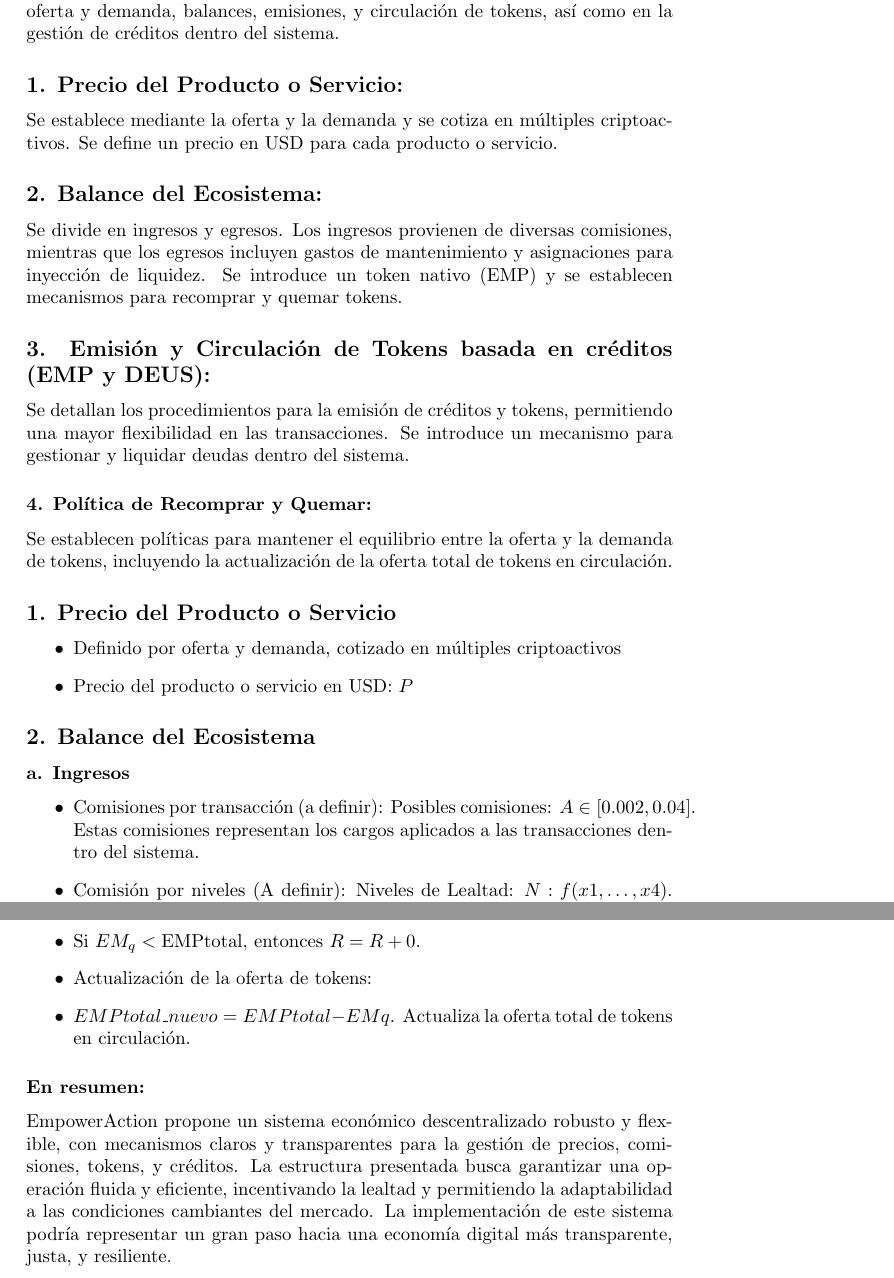
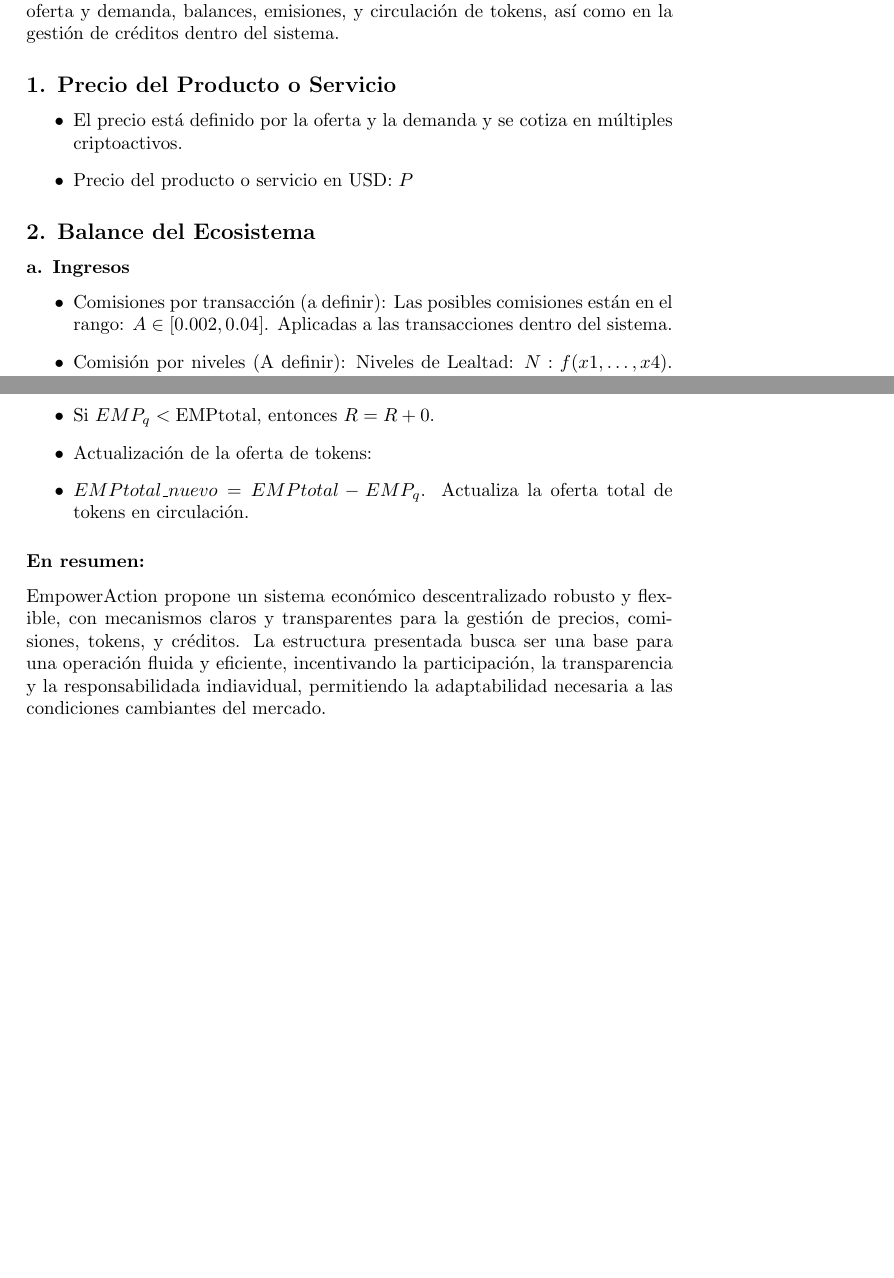
Before and after one commit to EmpowerAction/EmpowerAction-FinancialFramework-, a LaTeX document (Model_EmpowerAction.tex): two parts of pages 1 and 4 of 4 before the commit and two parts of pages 1 and 3 of 3 after it, joined at a grey line, cut so that both start at the same text, the shorter picture padded with empty space. Compiled offline with pdfLaTeX.

Commit message:
Model_EmpowerAction.tex
latex code

```diff
--- a/Model_EmpowerAction.tex
+++ b/Model_EmpowerAction.tex
@@ -8,24 +8,15 @@
 El documento presenta un marco integral para nuestra economía descentralizada "EmpowerAction."
 Se enfoca en la estructuración y regulación de precios por oferta y demanda, balances, emisiones, y circulación de tokens, así como en la gestión de créditos dentro del sistema.
 
-\subsection*{1. Precio del Producto o Servicio:}
- Se establece mediante la oferta y la demanda y se cotiza en múltiples criptoactivos. Se define un precio en USD para cada producto o servicio.
-
-\subsection*{2. Balance del Ecosistema:} Se divide en ingresos y egresos. Los ingresos provienen de diversas comisiones, mientras que los egresos incluyen gastos de mantenimiento y asignaciones para inyección de liquidez. Se introduce un token nativo (EMP) y se establecen mecanismos para recomprar y quemar tokens.
-
-\subsection*{3. Emisión y Circulación de Tokens basada en créditos (EMP y DEUS):} Se detallan los procedimientos para la emisión de créditos y tokens, permitiendo una mayor flexibilidad en las transacciones. Se introduce un mecanismo para gestionar y liquidar deudas dentro del sistema.
-
-\subsubsection*{4. Política de Recomprar y Quemar:} Se establecen políticas para mantener el equilibrio entre la oferta y la demanda de tokens, incluyendo la actualización de la oferta total de tokens en circulación.
-
 
 \subsection*{1. Precio del Producto o Servicio}
 \begin{itemize}
-    \item Definido por oferta y demanda, cotizado en múltiples criptoactivos
+    \item El precio está definido por la oferta y la demanda y se cotiza en múltiples criptoactivos.
     \item Precio del producto o servicio en USD: \( P \)
 \end{itemize}
 \subsection*{2. Balance del Ecosistema}
 \subsubsection*{a. Ingresos}
 \begin{itemize}
-    \item Comisiones por transacción (a definir): Posibles comisiones: \( A \in [0.002, 0.04] \). Estas comisiones representan los cargos aplicados a las transacciones dentro del sistema.
+    \item Comisiones por transacción (a definir): Las posibles comisiones están en el rango: \( A \in [0.002, 0.04] \). Aplicadas a las transacciones dentro del sistema.
     \item Comisión por niveles (A definir): Niveles de Lealtad: \( N: f(x1,\ldots,x4) \). Los niveles de lealtad pueden influir en las comisiones, ofreciendo incentivos para los usuarios frecuentes.
     \item Comisión por transacciones \( C_m = P \times A \times N \). Comisión  basada en el precio y niveles de lealtad.
@@ -94,11 +84,12 @@
-    \item Si \(EM_q < \text{EMPtotal}\), entonces \(R = R + 0\).
+    \item Si \(EMP_q > \text{EMPtotal}\), entonces \(R = R + R_yq - (EMP_q \times EMP_v)\).
+    \item Si \(EMP_q < \text{EMPtotal}\), entonces \(R = R + 0\).
     \item Actualización de la oferta de tokens:
-    \item \(EMPtotal\_nuevo = EMPtotal - EMq\). Actualiza la oferta total de tokens en circulación.
+    \item \(EMPtotal\_nuevo = EMPtotal - EMP_q\). Actualiza la oferta total de tokens en circulación.
 \end{itemize}
 
 
 \subsubsection*{En resumen:}
-EmpowerAction propone un sistema económico descentralizado robusto y flexible, con mecanismos claros y transparentes para la gestión de precios, comisiones, tokens, y créditos. La estructura presentada busca garantizar una operación fluida y eficiente, incentivando la lealtad y permitiendo la adaptabilidad a las condiciones cambiantes del mercado. La implementación de este sistema podría representar un gran paso hacia una economía digital más transparente, justa, y resiliente.
+EmpowerAction propone un sistema económico descentralizado robusto y flexible, con mecanismos claros y transparentes para la gestión de precios, comisiones, tokens, y créditos. La estructura presentada busca ser una base para una operación fluida y eficiente, incentivando la participación, la transparencia y la responsabilidada indiavidual, permitiendo la adaptabilidad necesaria a las condiciones cambiantes del mercado.
 
 
 \end{document}
```
Also changed, not shown: Model_EmpowerAction.tex (7 more changed lines).
